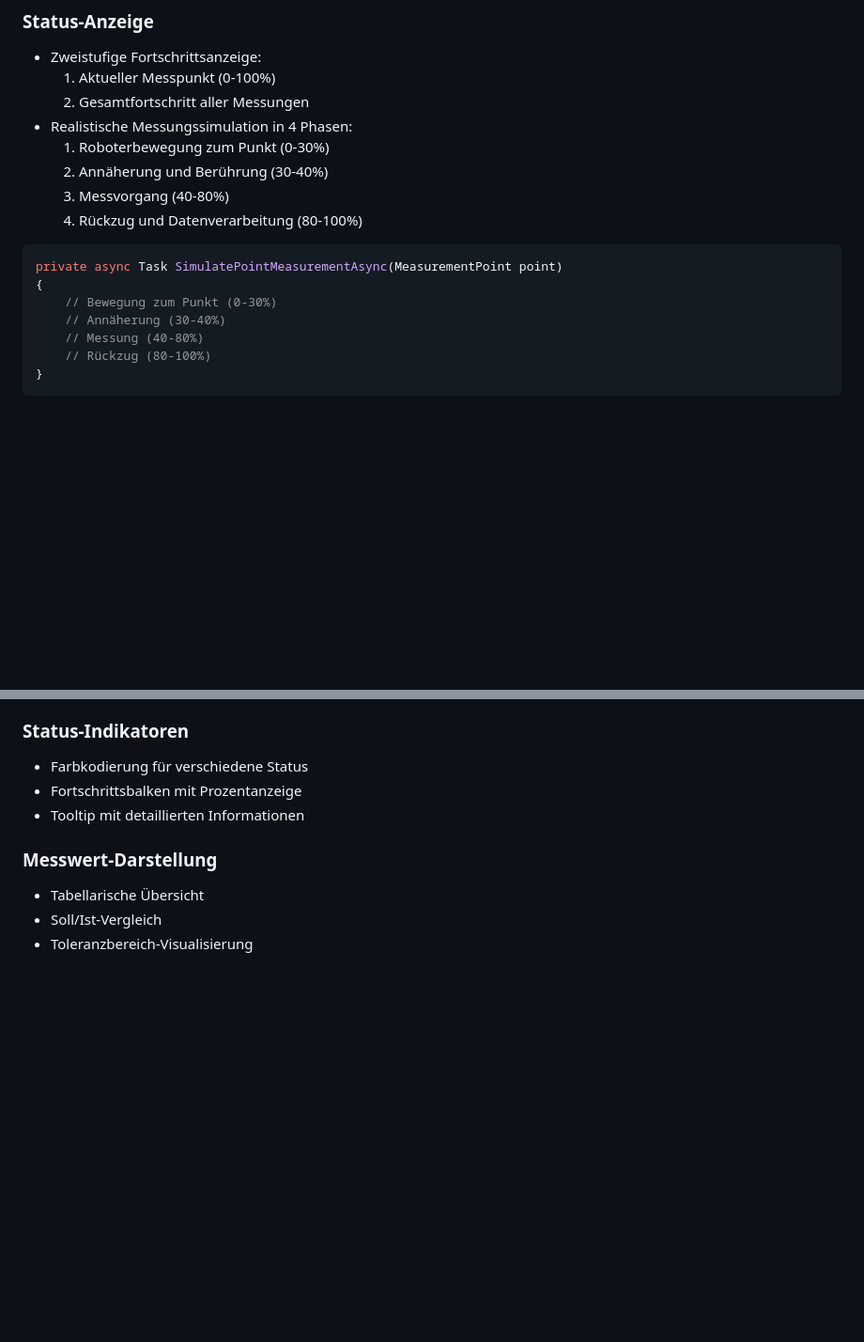
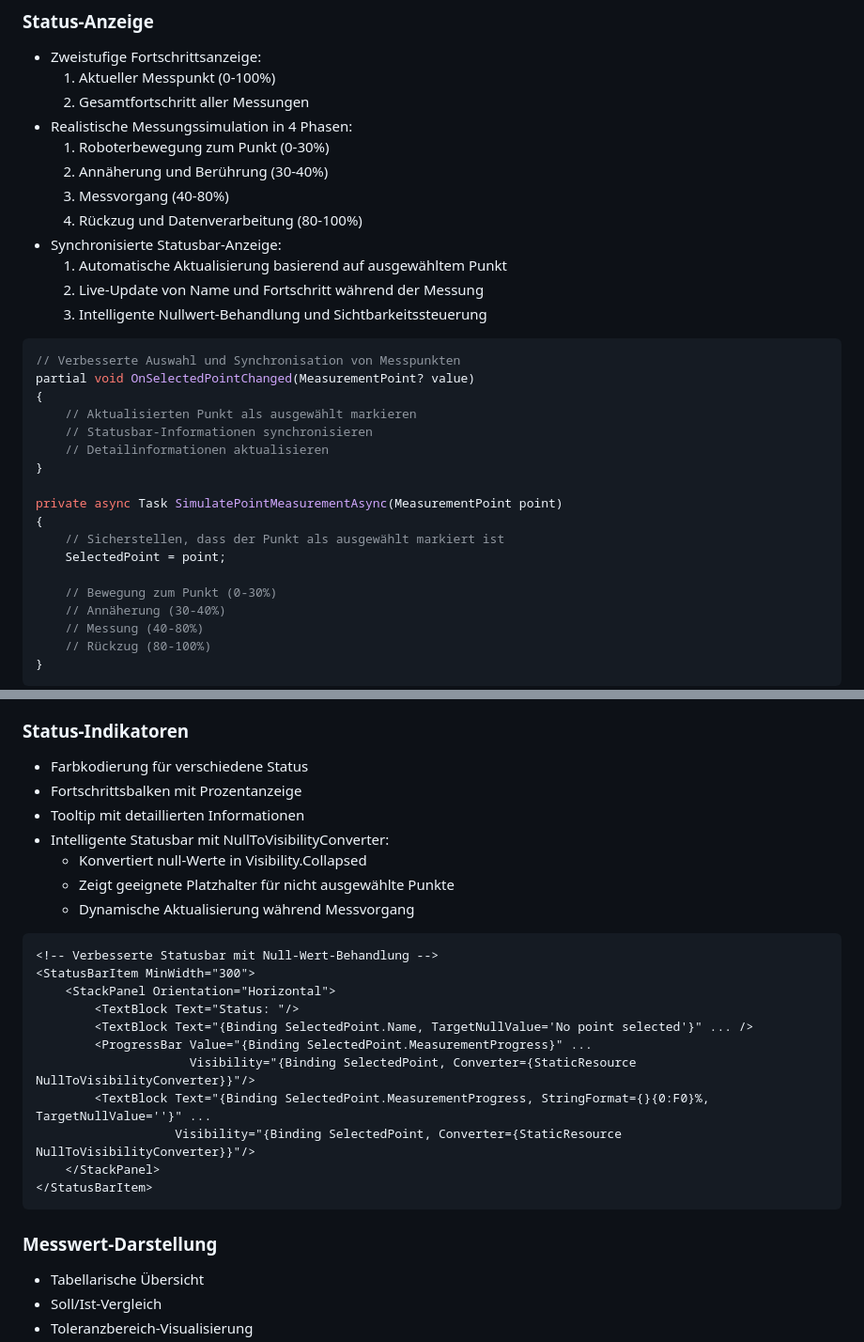
Before and after one commit to simeonar/CMMDemoApp, a Markdown page: TECHNISCHE_DETAILS.md, 2 parts joined by grey strips. Shown: that part at 94% size. GitHub-like rendering; blank space fills up the shorter version.

````diff
--- a/TECHNISCHE_DETAILS.md
+++ b/TECHNISCHE_DETAILS.md
@@ -72,10 +72,25 @@ Views/
   2. Annäherung und Berührung (30-40%)
   3. Messvorgang (40-80%)
   4. Rückzug und Datenverarbeitung (80-100%)
+- Synchronisierte Statusbar-Anzeige:
+  1. Automatische Aktualisierung basierend auf ausgewähltem Punkt
+  2. Live-Update von Name und Fortschritt während der Messung
+  3. Intelligente Nullwert-Behandlung und Sichtbarkeitssteuerung
 
 ```csharp
+// Verbesserte Auswahl und Synchronisation von Messpunkten
+partial void OnSelectedPointChanged(MeasurementPoint? value)
+{
+    // Aktualisierten Punkt als ausgewählt markieren
+    // Statusbar-Informationen synchronisieren
+    // Detailinformationen aktualisieren
+}
+
 private async Task SimulatePointMeasurementAsync(MeasurementPoint point)
 {
+    // Sicherstellen, dass der Punkt als ausgewählt markiert ist
+    SelectedPoint = point;
+
     // Bewegung zum Punkt (0-30%)
     // Annäherung (30-40%)
     // Messung (40-80%)
@@ -158,6 +189,24 @@ await Task.Delay(_random.Next(75, 125));  // Messvorgang
 - Farbkodierung für verschiedene Status
 - Fortschrittsbalken mit Prozentanzeige
 - Tooltip mit detaillierten Informationen
+- Intelligente Statusbar mit NullToVisibilityConverter:
+  - Konvertiert null-Werte in Visibility.Collapsed
+  - Zeigt geeignete Platzhalter für nicht ausgewählte Punkte
+  - Dynamische Aktualisierung während Messvorgang
+
+```xaml
+<!-- Verbesserte Statusbar mit Null-Wert-Behandlung -->
+<StatusBarItem MinWidth="300">
+    <StackPanel Orientation="Horizontal">
+        <TextBlock Text="Status: "/>
+        <TextBlock Text="{Binding SelectedPoint.Name, TargetNullValue='No point selected'}" ... />
+        <ProgressBar Value="{Binding SelectedPoint.MeasurementProgress}" ...
+                     Visibility="{Binding SelectedPoint, Converter={StaticResource NullToVisibilityConverter}}"/>
+        <TextBlock Text="{Binding SelectedPoint.MeasurementProgress, StringFormat={}{0:F0}%, TargetNullValue=''}" ...
+                   Visibility="{Binding SelectedPoint, Converter={StaticResource NullToVisibilityConverter}}"/>
+    </StackPanel>
+</StatusBarItem>
+```
 
 ### Messwert-Darstellung
 - Tabellarische Übersicht
````
Also changed, not shown: other parts of TECHNISCHE_DETAILS.md (+16 -0 lines), readme.md (+8 -0 lines).
